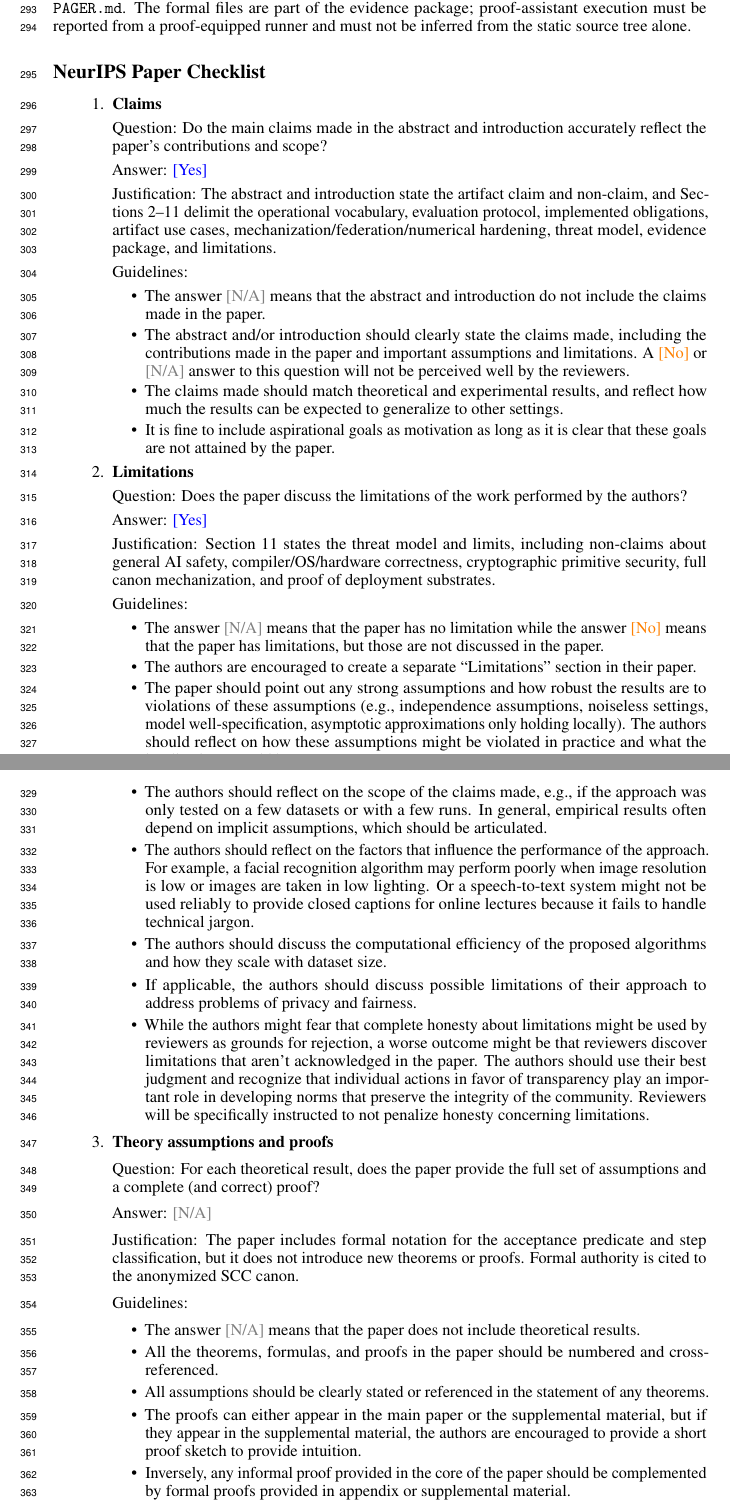
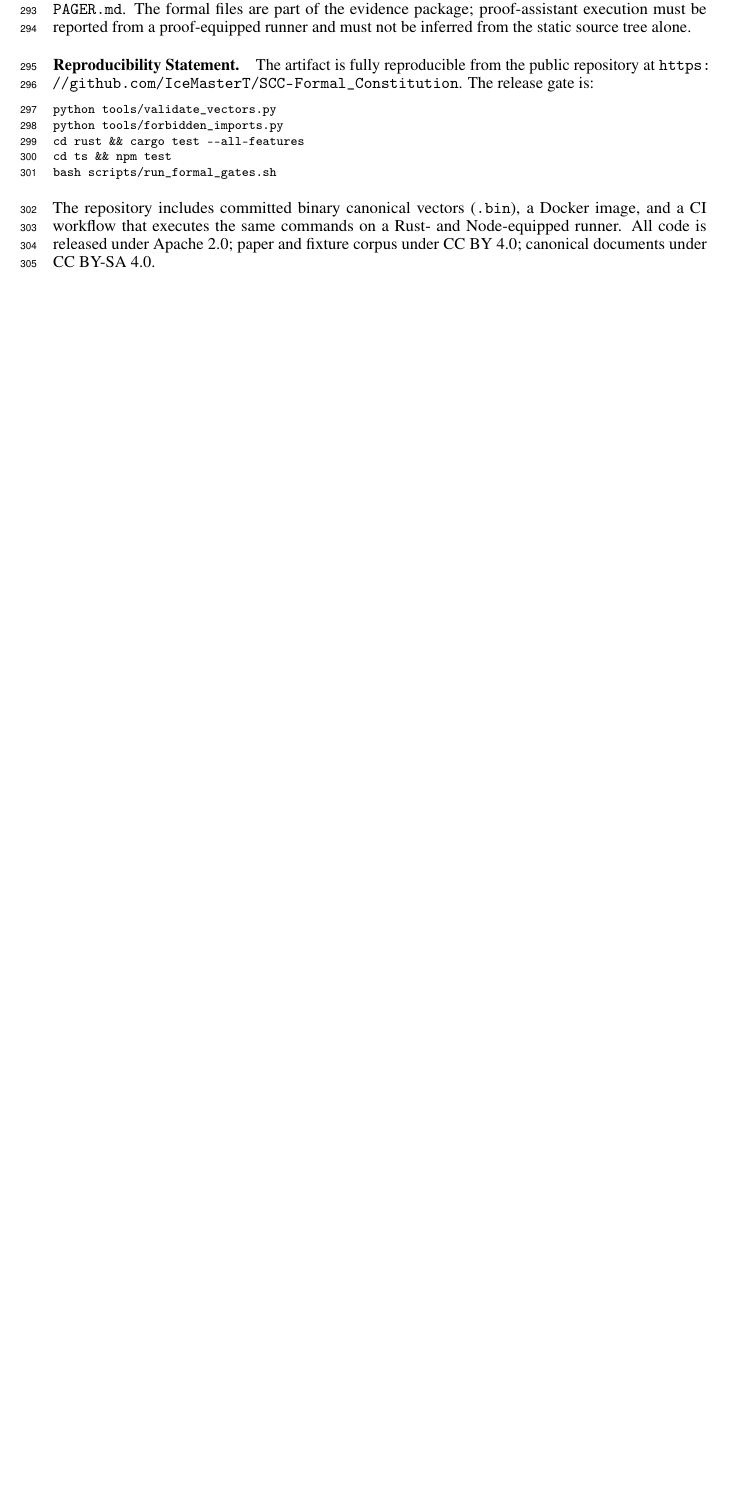
Before and after one commit to IceMasterT/SCC-Formal_Constitution, a LaTeX paper (paper/Ian_Farquharson_SCC_Kernel_Fortress_NeurIPS2026_ED_Submission.tex): two parts of pages 10 and 11 of 16 before the commit and part of page 10 of 10 after it, the two joined at a grey line, cut so that both start at the same text, the shorter picture padded with empty space. Compiled offline with pdfLaTeX.

Commit message:
docs(paper): strip NeurIPS checklist from arxiv version, add reproducibility statement
ED_Submission.tex (nonanonymous) is the arxiv artifact. The NeurIPS reviewer
checklist is conference infrastructure and should not appear in the public
preprint. Replaced \input{checklist_filled} with a compact Reproducibility
Statement paragraph that names the public repo, the 5-command release gate,
Docker/CI, and the multi-license scheme.

Co-Authored-By: Claude Sonnet 4.6 <noreply@anthropic.com>

```diff
--- a/paper/Ian_Farquharson_SCC_Kernel_Fortress_NeurIPS2026_ED_Submission.tex
+++ b/paper/Ian_Farquharson_SCC_Kernel_Fortress_NeurIPS2026_ED_Submission.tex
@@ -420,5 +420,16 @@ The release package is intended to be evaluated as an executable artifact. The a
 \section{Supplementary mechanization and distributed notes}
 The supplement also contains \gate{formal/lean}, \gate{formal/coq}, \gate{mechanization\_manifest.json}, \gate{federation/}, \gate{docs/numerical\_stability\_tcb.md}, and \gate{docs/SCC\_SYSTEM\_OVERVIEW\_ONE\_PAGER.md}. The formal files are part of the evidence package; proof-assistant execution must be reported from a proof-equipped runner and must not be inferred from the static source tree alone.
 
-\input{checklist_filled}
+\paragraph{Reproducibility Statement.}
+The artifact is fully reproducible from the public repository at \url{https://github.com/IceMasterT/SCC-Formal_Constitution}.
+The release gate is:
+\begin{lstlisting}
+python tools/validate_vectors.py
+python tools/forbidden_imports.py
+cd rust && cargo test --all-features
+cd ts && npm test
+bash scripts/run_formal_gates.sh
+\end{lstlisting}
+The repository includes committed binary canonical vectors (\texttt{.bin}), a Docker image, and a CI workflow that executes the same commands on a Rust- and Node-equipped runner.
+All code is released under Apache~2.0; paper and fixture corpus under CC~BY~4.0; canonical documents under CC~BY-SA~4.0.
 \end{document}
```
